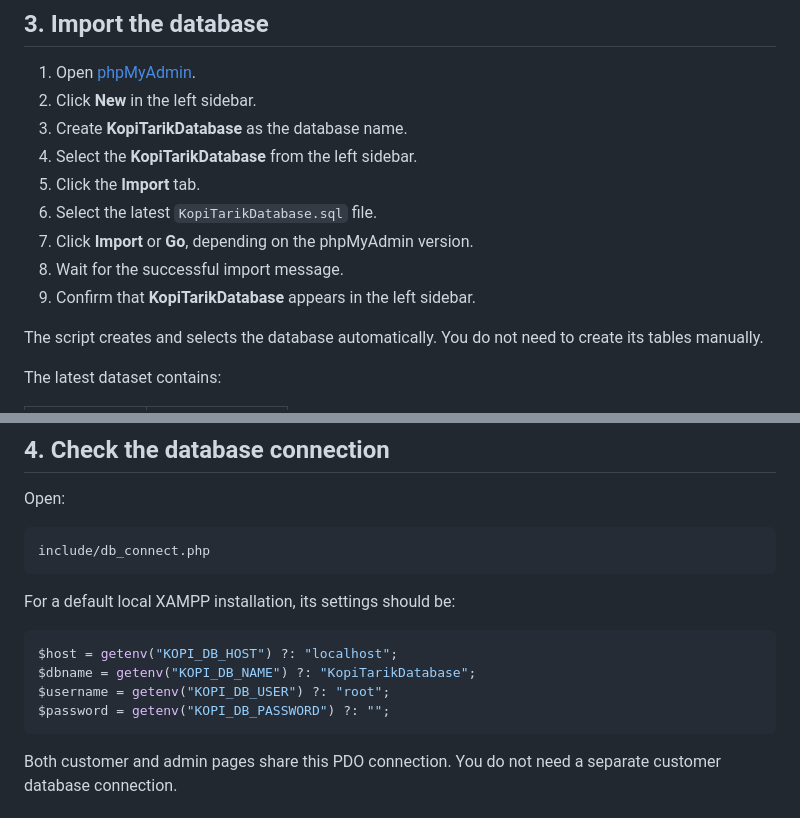
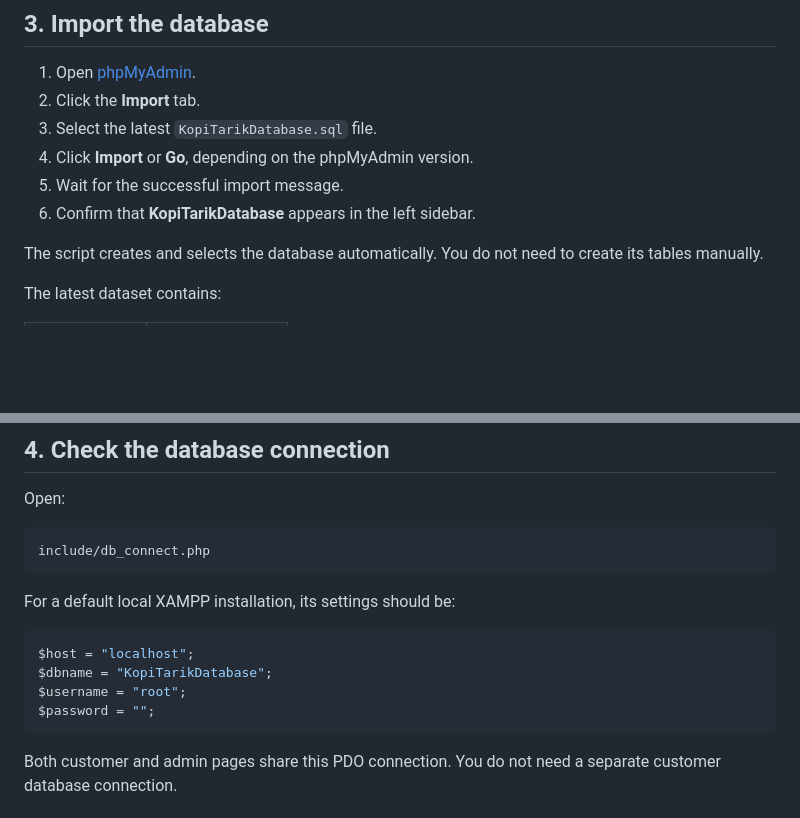
Before and after one commit to Akmallalala/KopiTarik, a Markdown page: README.md, 2 parts joined by grey strips. GitHub-like rendering; blank space fills up the shorter version.

Commit message:
Update README with simplified database import steps
Removed steps for creating the database manually and updated database connection settings to use hardcoded values.

````diff
--- a/README.md
+++ b/README.md
@@ -92,14 +92,11 @@ Keep them running while using the website.
 ## 3. Import the database
 
 1. Open [phpMyAdmin](http://localhost/phpmyadmin/).
-2. Click **New** in the left sidebar.
-3. Create **KopiTarikDatabase** as the database name.
-4. Select the **KopiTarikDatabase** from the left sidebar.
-5. Click the **Import** tab.
-6. Select the latest `KopiTarikDatabase.sql` file.
-7. Click **Import** or **Go**, depending on the phpMyAdmin version.
-8. Wait for the successful import message.
-9. Confirm that **KopiTarikDatabase** appears in the left sidebar.
+2. Click the **Import** tab.
+3. Select the latest `KopiTarikDatabase.sql` file.
+4. Click **Import** or **Go**, depending on the phpMyAdmin version.
+5. Wait for the successful import message.
+6. Confirm that **KopiTarikDatabase** appears in the left sidebar.
 
 The script creates and selects the database automatically. You do not need to create its tables manually.
 
@@ -128,10 +125,10 @@ include/db_connect.php
 For a default local XAMPP installation, its settings should be:
 
 ```php
-$host = getenv("KOPI_DB_HOST") ?: "localhost";
-$dbname = getenv("KOPI_DB_NAME") ?: "KopiTarikDatabase";
-$username = getenv("KOPI_DB_USER") ?: "root";
-$password = getenv("KOPI_DB_PASSWORD") ?: "";
+$host = "localhost";
+$dbname = "KopiTarikDatabase";
+$username = "root";
+$password = "";
 ```
 
 Both customer and admin pages share this PDO connection. You do not need a separate customer database connection.
````
